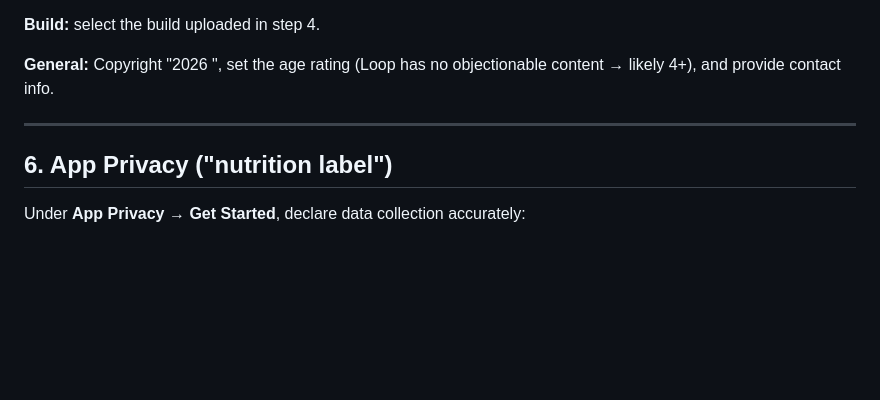
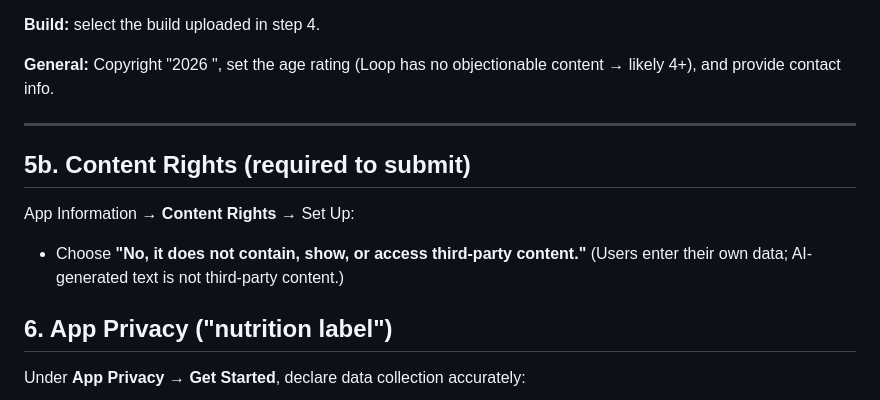
Before and after one commit to aggarka/Loop, a Markdown page: PUBLISHING.md, the part around the change. GitHub-like rendering; blank space fills up the shorter version.

Commit message:
docs: add Content Rights step to publishing guide

```diff
--- a/PUBLISHING.md
+++ b/PUBLISHING.md
@@ -138,6 +138,12 @@ objectionable content → likely 4+), and provide contact info.
 
 ---
 
+## 5b. Content Rights (required to submit)
+
+App Information → **Content Rights** → Set Up:
+- Choose **"No, it does not contain, show, or access third-party content."**
+  (Users enter their own data; AI-generated text is not third-party content.)
+
 ## 6. App Privacy ("nutrition label")
 
 Under **App Privacy → Get Started**, declare data collection accurately:
```
